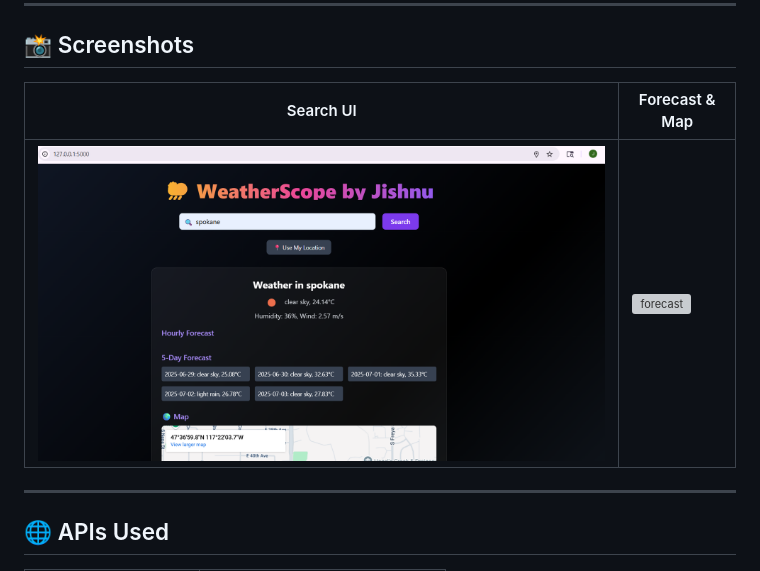
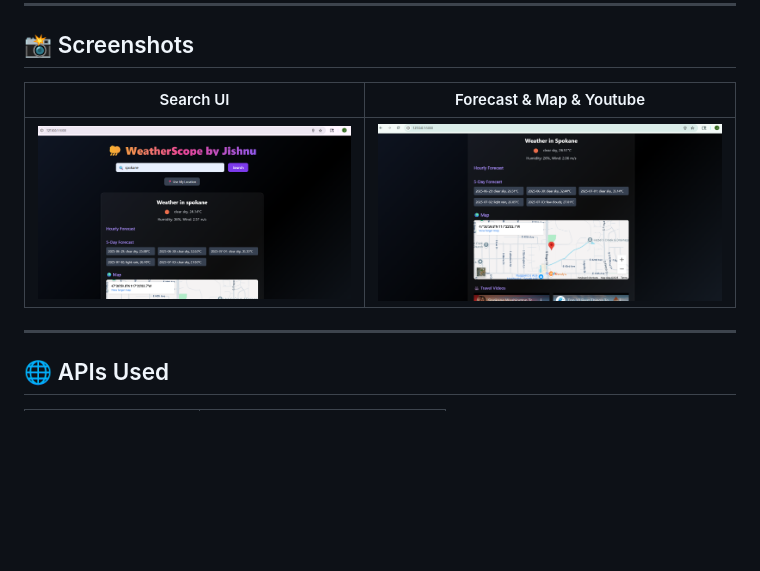
Before and after one commit to jishnu6999/WeatherApp, a Markdown page: README.md, the part around the change. Rendered like a GitHub page; blank space fills up the shorter version; grey boxes are pictures that could not be loaded.

```diff
--- a/README.md
+++ b/README.md
@@ -153,9 +153,9 @@ App will run on `http://127.0.0.1:5000`
 
 ## 📸 Screenshots
 
-| Search UI | Forecast & Map |
+| Search UI | Forecast & Map & Youtube |
 |-----------|----------------|
-| ![search](screenshots/main_page.png) | ![forecast](screenshots/forecast_map.png) |
+| ![search](screenshots/main_page.png) | ![forecast](screenshots/forecast_maps_yotube.png) |
 
 ---
 
```
